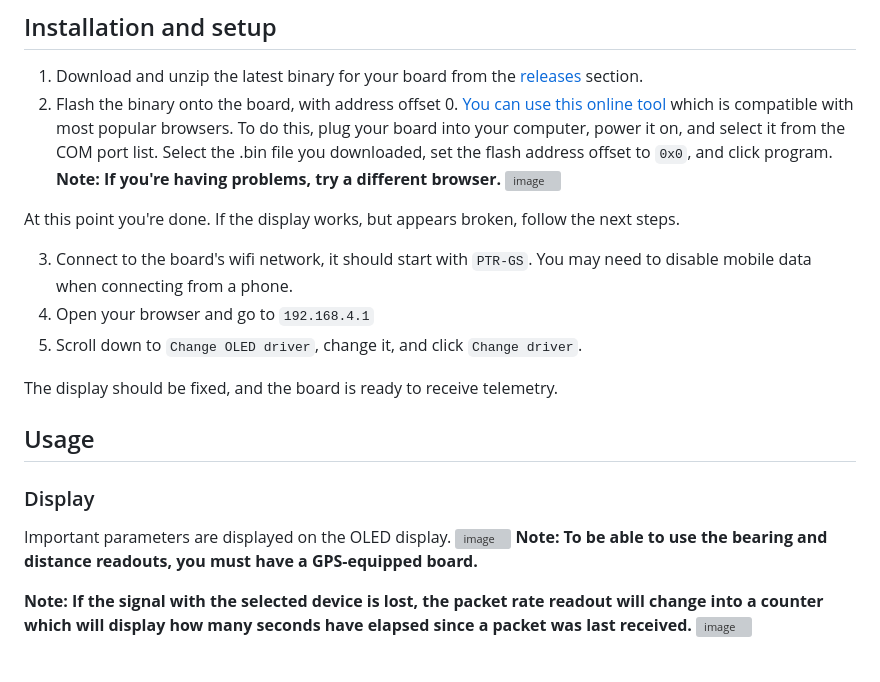
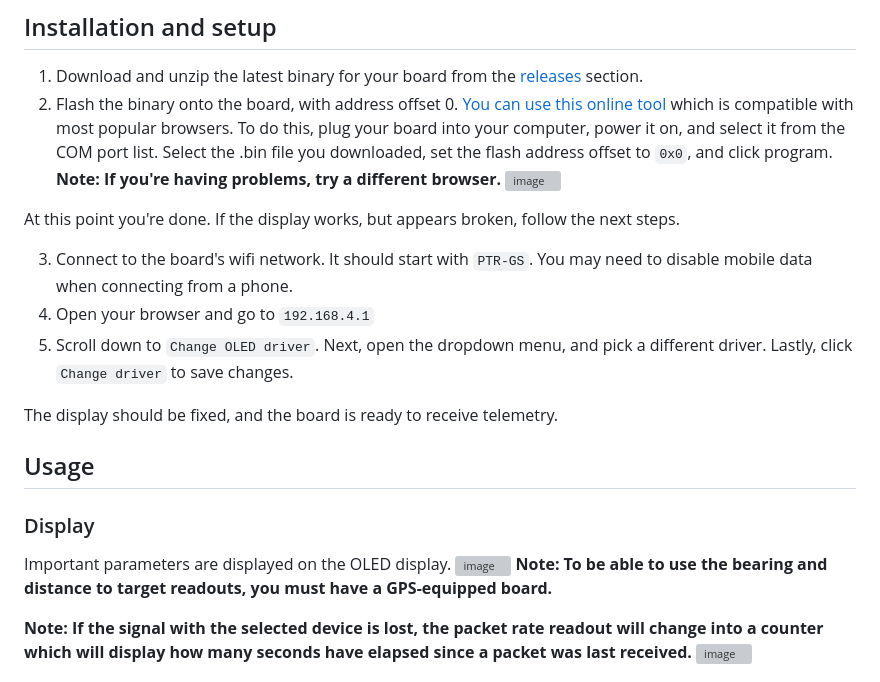
Before and after one commit to karmelek96/PTR_GroundStation_firmware, a Markdown page: README.md, the part around the change. Rendered like a GitHub page; grey boxes are pictures that could not be loaded.

Commit message:
clear some things up

```diff
--- a/README.md
+++ b/README.md
@@ -11,9 +11,9 @@ To do this, plug your board into your computer, power it on, and select it from
 
 At this point you're done. If the display works, but appears broken, follow the next steps.
 
-3. Connect to the board's wifi network, it should start with `PTR-GS`. You may need to disable mobile data when connecting from a phone.
+3. Connect to the board's wifi network. It should start with `PTR-GS`. You may need to disable mobile data when connecting from a phone.
 4. Open your browser and go to `192.168.4.1`
-5. Scroll down to `Change OLED driver`, change it, and click `Change driver`.
+5. Scroll down to `Change OLED driver`. Next, open the dropdown menu, and pick a different driver. Lastly, click `Change driver` to save changes.
 
 The display should be fixed, and the board is ready to receive telemetry.
 
@@ -21,7 +21,7 @@ The display should be fixed, and the board is ready to receive telemetry.
 ### Display
 Important parameters are displayed on the OLED display.
 ![image](https://github.com/user-attachments/assets/30f719f9-cf0c-4b11-9134-577d8493df3d)
-**Note: To be able to use the bearing and distance readouts, you must have a GPS-equipped board.**
+**Note: To be able to use the bearing and distance to target readouts, you must have a GPS-equipped board.**
 
 **Note: If the signal with the selected device is lost, the packet rate readout will change into a counter which will display how many seconds have elapsed since a packet was last received.**
 ![image](https://github.com/user-attachments/assets/2a844e23-0c5e-46e3-8cec-db363d5423bc)
```
Also changed, not shown: README_PL.md (+2 -2 lines).
